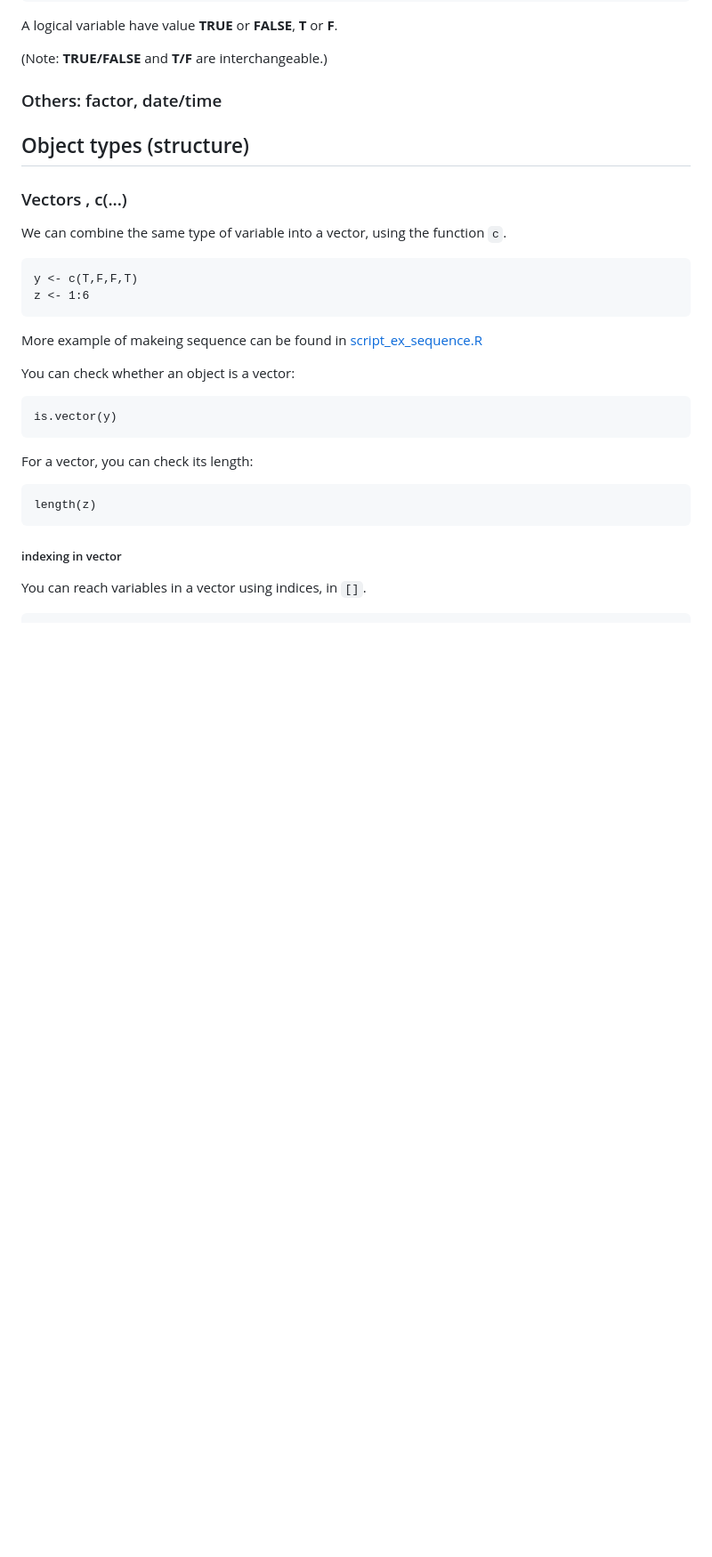
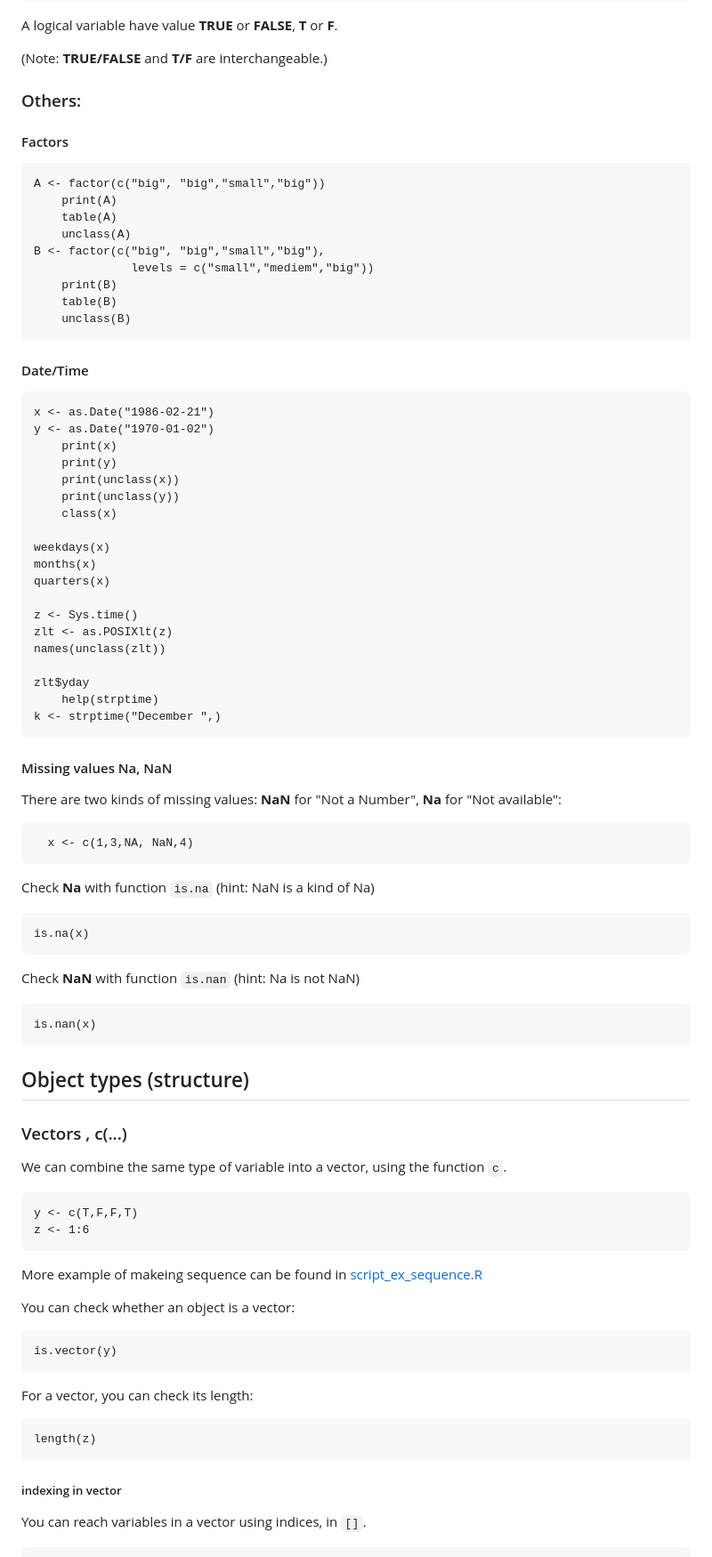
Before and after one commit to weitingwlin/r-primers, a Markdown page: Documents/Data_variables1.md, the part around the change printed below. Shown: that part at 89% size. GitHub-like rendering; blank space fills up the shorter version.

```diff
--- a/Documents/Data_variables1.md
+++ b/Documents/Data_variables1.md
@@ -43,7 +43,54 @@ Often you see logical variable as the result of [logical operations](logical_ope
 A logical variable have value **TRUE** or **FALSE**, **T** or **F**.
 
 (Note: **TRUE/FALSE** and **T/F** are interchangeable.)
-### Others: factor, date/time
+### Others:
+#### Factors
+  	A <- factor(c("big", "big","small","big"))
+    	print(A)
+    	table(A)
+    	unclass(A)
+  	B <- factor(c("big", "big","small","big"),
+  				  levels = c("small","mediem","big"))
+    	print(B)
+    	table(B)
+    	unclass(B)
+
+#### Date/Time
+  	x <- as.Date("1986-02-21")
+  	y <- as.Date("1970-01-02")
+    	print(x)
+    	print(y)
+      	print(unclass(x))
+      	print(unclass(y))
+      	class(x)
+
+   	weekdays(x)
+   	months(x)
+   	quarters(x)
+
+  	z <- Sys.time()
+   	zlt <- as.POSIXlt(z)
+    names(unclass(zlt))
+
+  	zlt$yday
+  		help(strptime)
+  	k <- strptime("December ",)
+
+
+
+#### Missing values Na, NaN
+There are two kinds of missing values: **NaN** for "Not a Number", **Na** for "Not available":
+
+	  x <- c(1,3,NA, NaN,4)
+
+ Check **Na** with function `is.na` (hint: NaN is a kind of Na)
+
+    is.na(x)
+
+ Check **NaN** with function `is.nan` (hint: Na is not NaN)
+
+    is.nan(x)
+
 
 
 ## Object types (structure)
@@ -54,7 +101,7 @@ We can combine the same type of variable into a vector, using the function `c`.
  	y <- c(T,F,F,T)
    	z <- 1:6
 
-More example of makeing sequence can be found in [script_ex_sequence.R](https://github.com/weitingwlin/r-primers/blob/master/R_files/script_ex_sequence.R)
+More example of makeing sequence can be found in [script\_ex\_sequence.R](https://github.com/weitingwlin/r-primers/blob/master/R_files/script_ex_sequence.R)
 
 You can check whether an object is a vector:
 
```
Also changed, not shown: other parts of Documents/Data_variables1.md (+102 -3 lines), Documents/images/plot_variable1.png (added).
